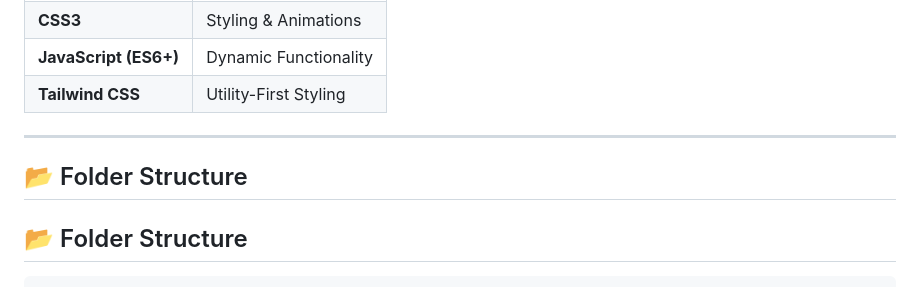
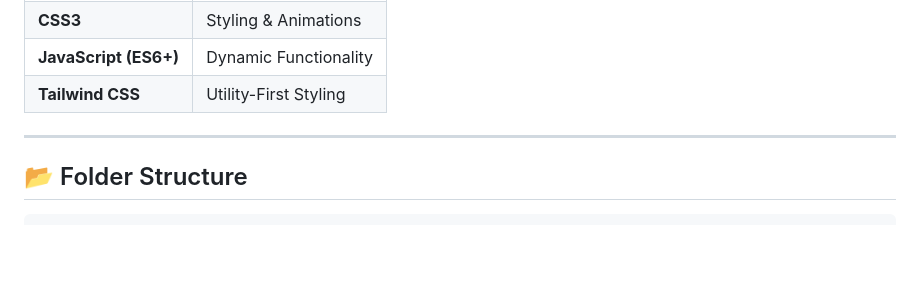
Before and after one commit to hraj1320/Front-End-Internship-Project-2, a Markdown page: README.md, the part around the change printed below. Rendered like a GitHub page; blank space fills up the shorter version.

```diff
--- a/README.md
+++ b/README.md
@@ -31,8 +31,6 @@ This project is designed using **HTML, CSS, JavaScript, and Tailwind CSS**, with
 | **Tailwind CSS** | Utility-First Styling |
 
 ---
-
-## 📂 Folder Structure
 
 
 ## 📂 Folder Structure
```
Also changed, not shown: other parts of README.md (+0 -1 lines).
